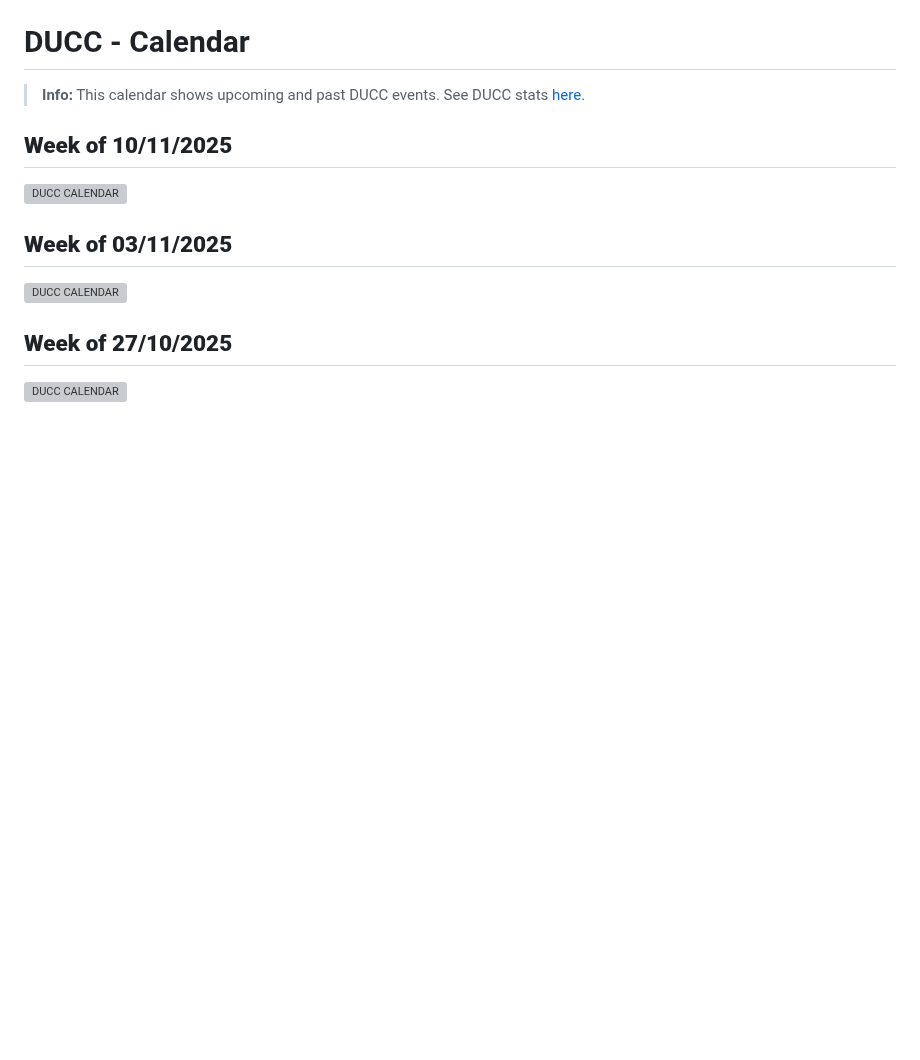
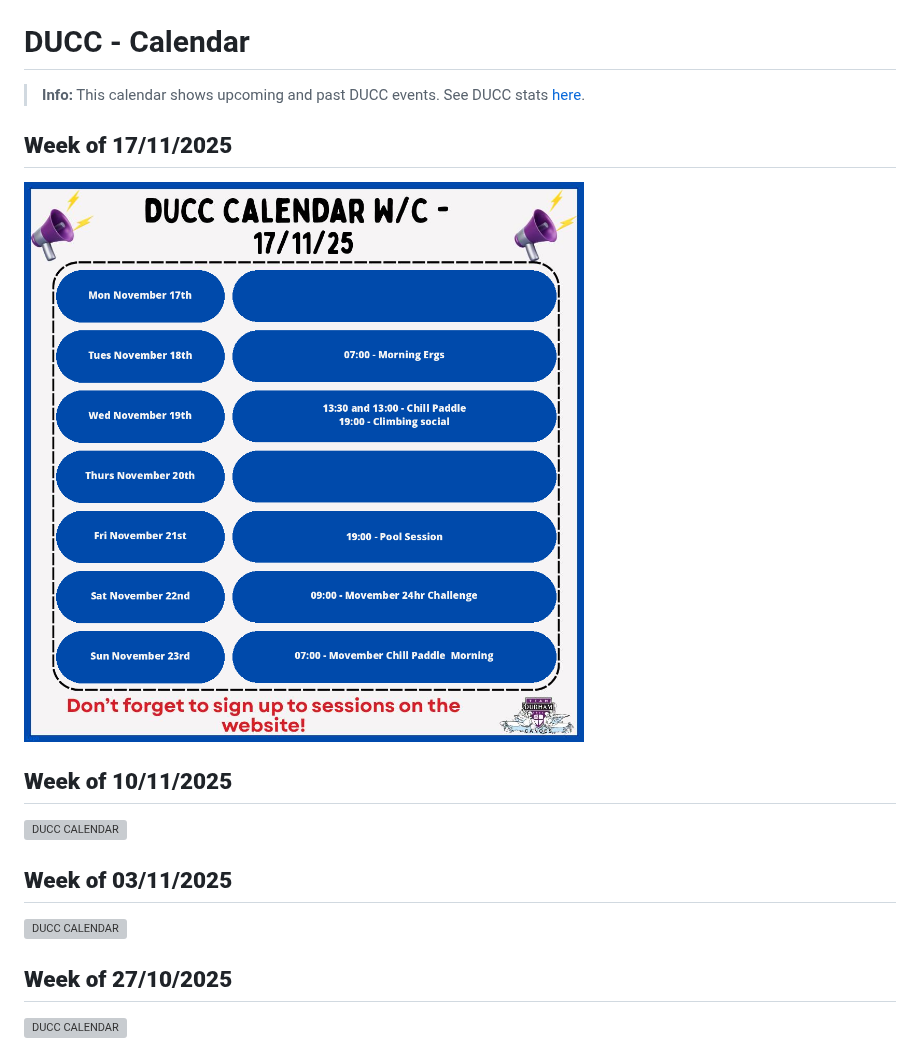
Before and after one commit to Luphaestus/DUCC-Calendar, a Markdown page: readme.md, the part around the change. Drawn GitHub-style; pictures changed too: output/duccWeeklyCalendar-171125.png (added); blank space fills up the shorter version; grey boxes are pictures that could not be loaded.

Commit message:
Add weekly calendar image: 2025-11-16T12:40:56Z

```diff
--- a/readme.md
+++ b/readme.md
@@ -2,6 +2,10 @@
 
 > **Info:** This calendar shows upcoming and past DUCC events. See DUCC stats [here](stats.md).
 
+
+## **Week of 17/11/2025**
+
+![DUCC CALENDAR](output/duccWeeklyCalendar-171125.png)
 
 ## **Week of 10/11/2025**
 
```
